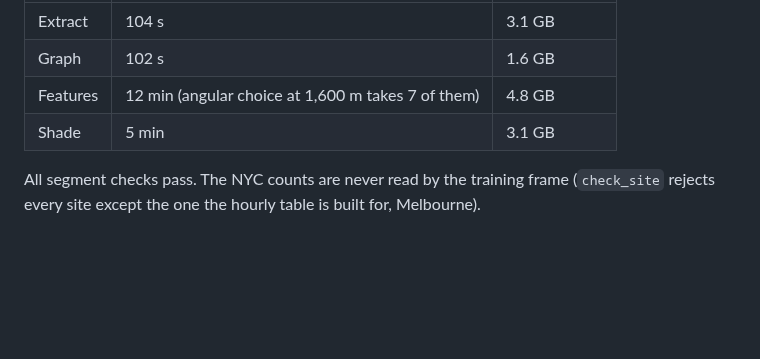
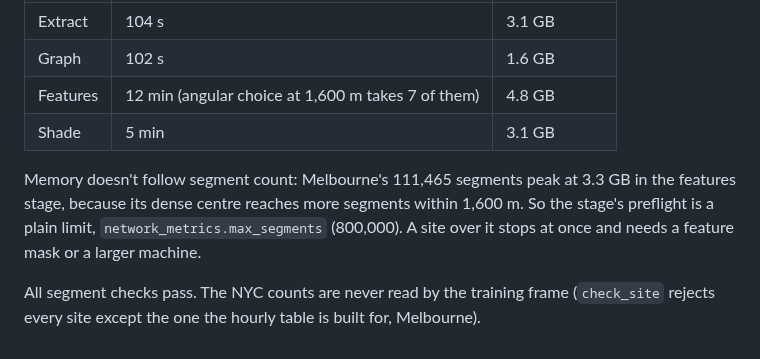
Before and after one commit to romit-basak/Stoa, a Markdown page: docs/pipeline/site_build.md, the part around the change. GitHub-like rendering; blank space fills up the shorter version.

Commit message:
Noted the segment limit and the measured memory in the site build doc.

```diff
--- a/docs/pipeline/site_build.md
+++ b/docs/pipeline/site_build.md
@@ -47,4 +47,6 @@ The transfer test needs features only at NYC DOT's 114 count locations, so the b
 | Features | 12 min (angular choice at 1,600 m takes 7 of them) | 4.8 GB |
 | Shade | 5 min | 3.1 GB |
 
+Memory doesn't follow segment count: Melbourne's 111,465 segments peak at 3.3 GB in the features stage, because its dense centre reaches more segments within 1,600 m. So the stage's preflight is a plain limit, `network_metrics.max_segments` (800,000). A site over it stops at once and needs a feature mask or a larger machine.
+
 All segment checks pass. The NYC counts are never read by the training frame (`check_site` rejects every site except the one the hourly table is built for, Melbourne).
```
